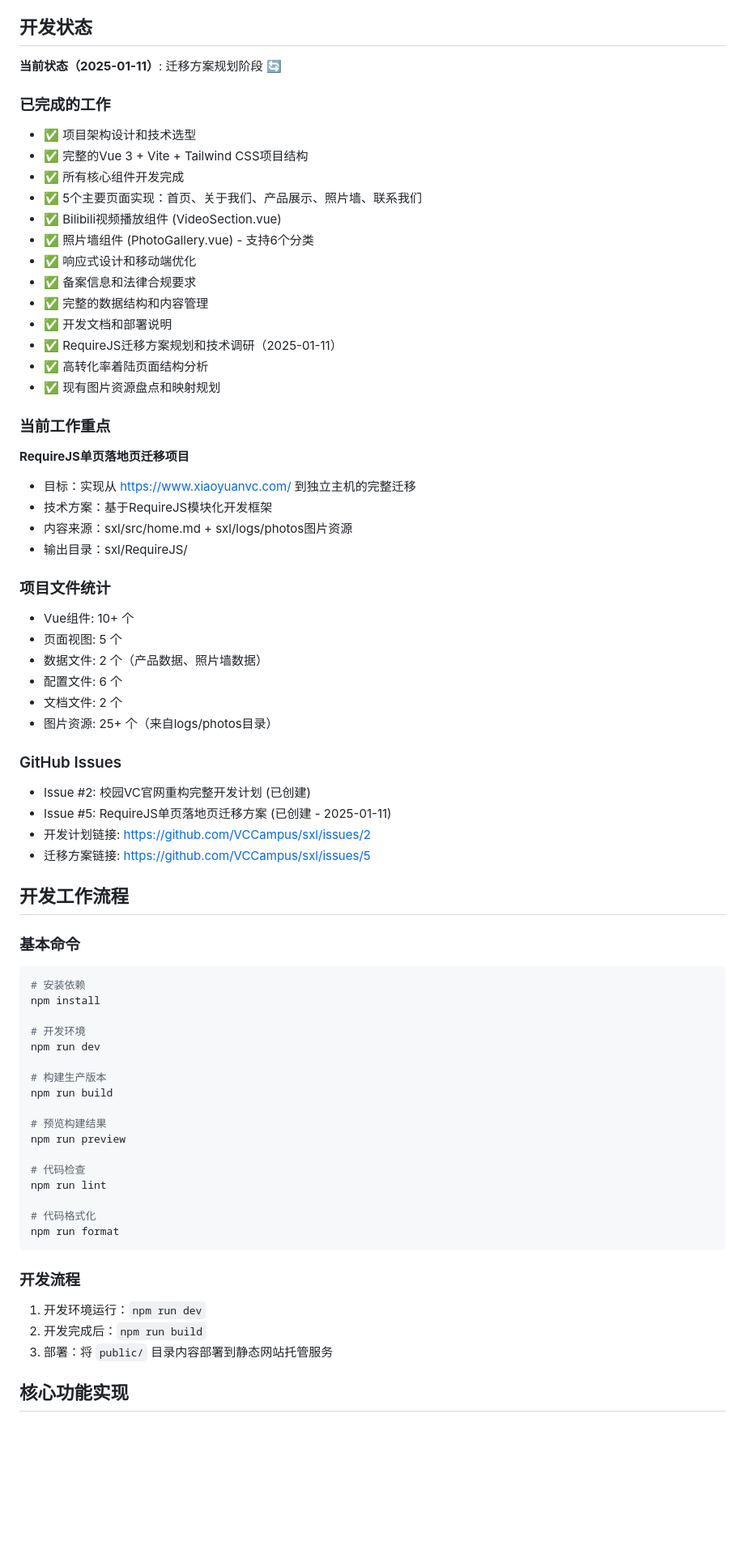
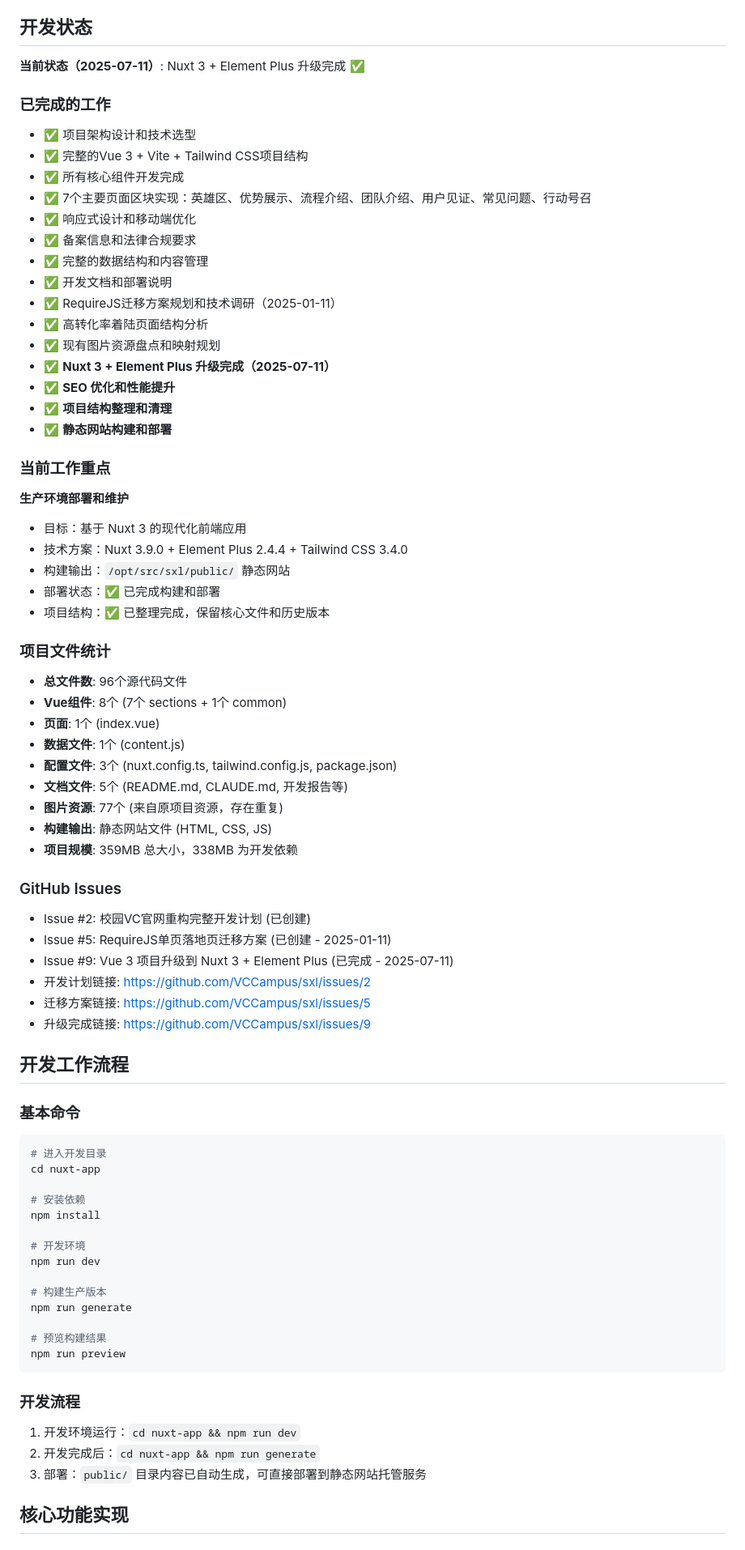
Before and after one commit to VCCampus/sxl, a Markdown page: CLAUDE.md, the part around one of its changes. Shown at 81% size. Rendered like a GitHub page; blank space fills up the shorter version.

````diff
--- a/CLAUDE.md
+++ b/CLAUDE.md
@@ -111,15 +112,13 @@
 
 ## 开发状态
 
-**当前状态（2025-01-11）**: 迁移方案规划阶段 🔄
+**当前状态（2025-07-11）**: Nuxt 3 + Element Plus 升级完成 ✅
 
 ### 已完成的工作
 - ✅ 项目架构设计和技术选型
 - ✅ 完整的Vue 3 + Vite + Tailwind CSS项目结构
 - ✅ 所有核心组件开发完成
-- ✅ 5个主要页面实现：首页、关于我们、产品展示、照片墙、联系我们
-- ✅ Bilibili视频播放组件 (VideoSection.vue)
-- ✅ 照片墙组件 (PhotoGallery.vue) - 支持6个分类
+- ✅ 7个主要页面区块实现：英雄区、优势展示、流程介绍、团队介绍、用户见证、常见问题、行动号召
 - ✅ 响应式设计和移动端优化
 - ✅ 备案信息和法律合规要求
 - ✅ 完整的数据结构和内容管理
@@ -127,32 +126,45 @@
 - ✅ RequireJS迁移方案规划和技术调研（2025-01-11）
 - ✅ 高转化率着陆页面结构分析
 - ✅ 现有图片资源盘点和映射规划
+- ✅ **Nuxt 3 + Element Plus 升级完成（2025-07-11）**
+- ✅ **SEO 优化和性能提升**
+- ✅ **项目结构整理和清理**
+- ✅ **静态网站构建和部署**
 
 ### 当前工作重点
-**RequireJS单页落地页迁移项目**
-- 目标：实现从 https://www.xiaoyuanvc.com/ 到独立主机的完整迁移
-- 技术方案：基于RequireJS模块化开发框架
-- 内容来源：sxl/src/home.md + sxl/logs/photos图片资源
-- 输出目录：sxl/RequireJS/
+**生产环境部署和维护**
+- 目标：基于 Nuxt 3 的现代化前端应用
+- 技术方案：Nuxt 3.9.0 + Element Plus 2.4.4 + Tailwind CSS 3.4.0
+- 构建输出：`/opt/src/sxl/public/` 静态网站
+- 部署状态：✅ 已完成构建和部署
+- 项目结构：✅ 已整理完成，保留核心文件和历史版本
 
 ### 项目文件统计
-- Vue组件: 10+ 个
-- 页面视图: 5 个
-- 数据文件: 2 个（产品数据、照片墙数据）
-- 配置文件: 6 个
-- 文档文件: 2 个
-- 图片资源: 25+ 个（来自logs/photos目录）
+- **总文件数**: 96个源代码文件
+- **Vue组件**: 8个 (7个 sections + 1个 common)
+- **页面**: 1个 (index.vue)
+- **数据文件**: 1个 (content.js)
+- **配置文件**: 3个 (nuxt.config.ts, tailwind.config.js, package.json)
+- **文档文件**: 5个 (README.md, CLAUDE.md, 开发报告等)
+- **图片资源**: 77个 (来自原项目资源，存在重复)
+- **构建输出**: 静态网站文件 (HTML, CSS, JS)
+- **项目规模**: 359MB 总大小，338MB 为开发依赖
 
 ### GitHub Issues
 - Issue #2: 校园VC官网重构完整开发计划 (已创建)
 - Issue #5: RequireJS单页落地页迁移方案 (已创建 - 2025-01-11)
+- Issue #9: Vue 3 项目升级到 Nuxt 3 + Element Plus (已完成 - 2025-07-11)
 - 开发计划链接: https://github.com/VCCampus/sxl/issues/2
 - 迁移方案链接: https://github.com/VCCampus/sxl/issues/5
+- 升级完成链接: https://github.com/VCCampus/sxl/issues/9
 
 ## 开发工作流程
 
 ### 基本命令
 ```bash
+# 进入开发目录
+cd nuxt-app
+
 # 安装依赖
 npm install
 
@@ -160,22 +172,16 @@ npm install
 npm run dev
 
 # 构建生产版本
-npm run build
+npm run generate
 
 # 预览构建结果
 npm run preview
-
-# 代码检查
-npm run lint
-
-# 代码格式化
-npm run format
 ```
 
 ### 开发流程
-1. 开发环境运行：`npm run dev`
-2. 开发完成后：`npm run build`
-3. 部署：将 `public/` 目录内容部署到静态网站托管服务
+1. 开发环境运行：`cd nuxt-app && npm run dev`
+2. 开发完成后：`cd nuxt-app && npm run generate`
+3. 部署：`public/` 目录内容已自动生成，可直接部署到静态网站托管服务
 
 ## 核心功能实现
 
````
Also changed, not shown: other parts of CLAUDE.md (+144 -114 lines).
